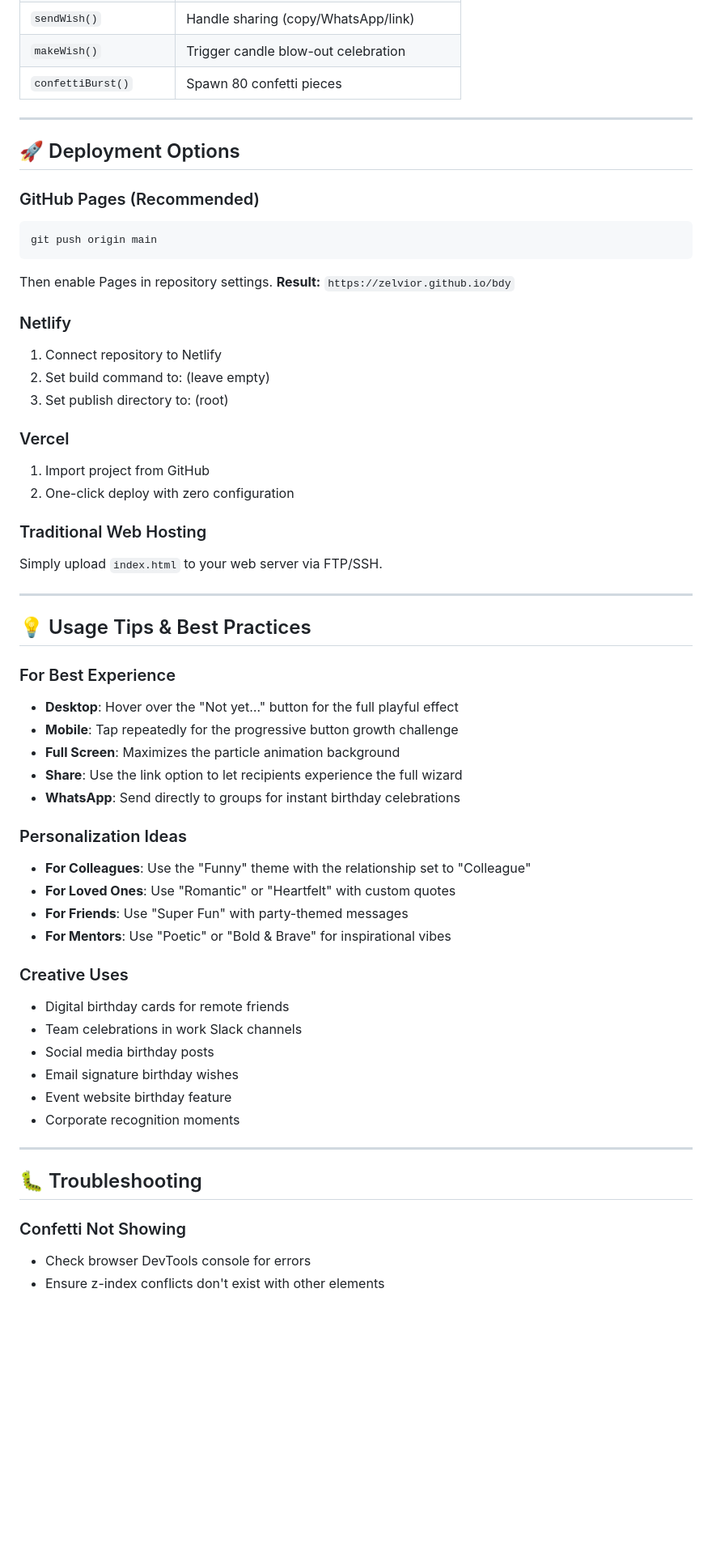
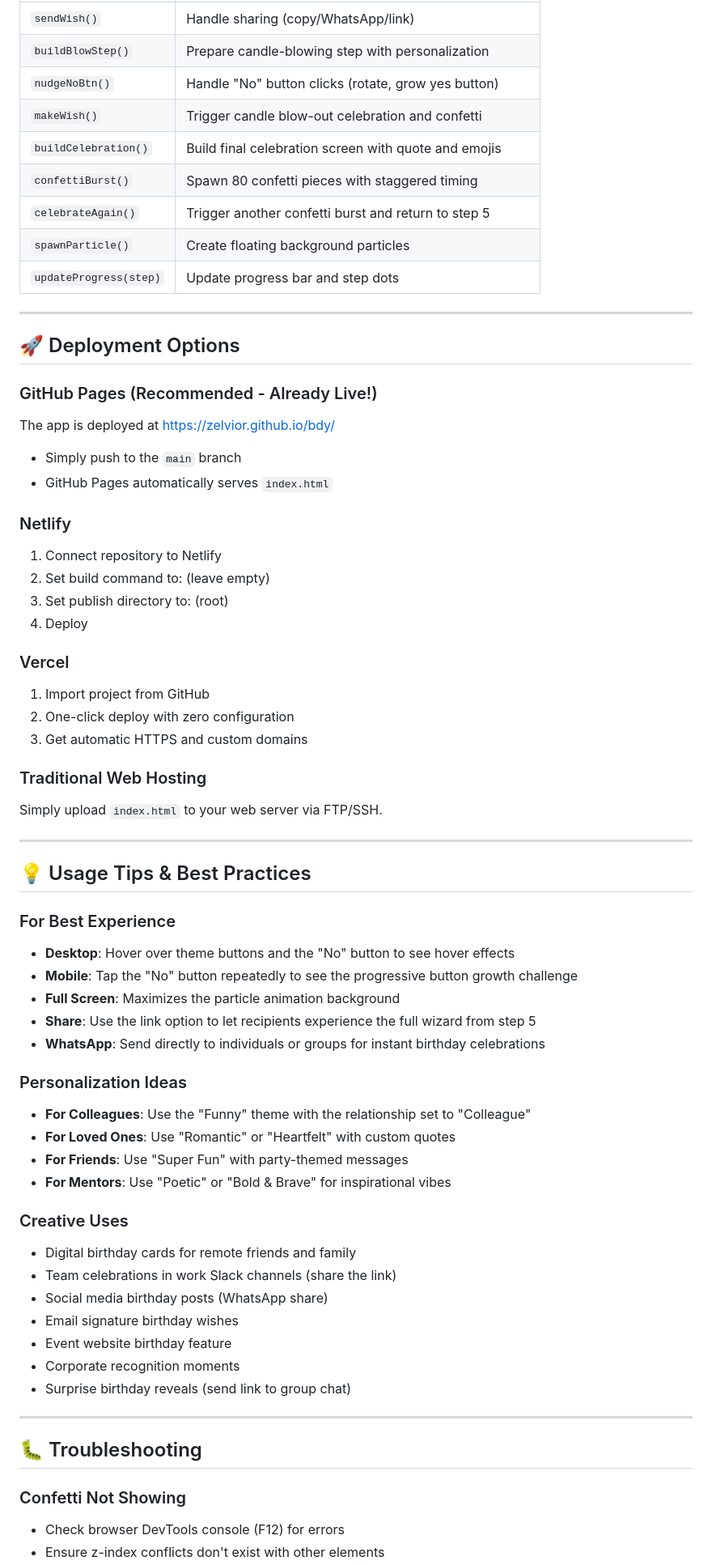
Before and after one commit to zelvior/bdy, a Markdown page: README.md, the part around one of its changes. Shown at 81% size. GitHub-like rendering; blank space fills up the shorter version.

````diff
--- a/README.md
+++ b/README.md
@@ -346,25 +370,32 @@ bdy/
 | `sendWish()` | Handle sharing (copy/WhatsApp/link) |
-| `makeWish()` | Trigger candle blow-out celebration |
-| `confettiBurst()` | Spawn 80 confetti pieces |
+| `buildBlowStep()` | Prepare candle-blowing step with personalization |
+| `nudgeNoBtn()` | Handle "No" button clicks (rotate, grow yes button) |
+| `makeWish()` | Trigger candle blow-out celebration and confetti |
+| `buildCelebration()` | Build final celebration screen with quote and emojis |
+| `confettiBurst()` | Spawn 80 confetti pieces with staggered timing |
+| `celebrateAgain()` | Trigger another confetti burst and return to step 5 |
+| `spawnParticle()` | Create floating background particles |
+| `updateProgress(step)` | Update progress bar and step dots |
 
 ---
 
 ## 🚀 Deployment Options
 
-### GitHub Pages (Recommended)
-```bash
-git push origin main
-```
-Then enable Pages in repository settings. **Result:** `https://zelvior.github.io/bdy`
+### GitHub Pages (Recommended - Already Live!)
+The app is deployed at https://zelvior.github.io/bdy/
+- Simply push to the `main` branch
+- GitHub Pages automatically serves `index.html`
 
 ### Netlify
 1. Connect repository to Netlify
 2. Set build command to: (leave empty)
 3. Set publish directory to: (root)
+4. Deploy
 
 ### Vercel
 1. Import project from GitHub
 2. One-click deploy with zero configuration
+3. Get automatic HTTPS and custom domains
 
 ### Traditional Web Hosting
 Simply upload `index.html` to your web server via FTP/SSH.
@@ -374,11 +405,11 @@ Simply upload `index.html` to your web server via FTP/SSH.
 ## 💡 Usage Tips & Best Practices
 
 ### For Best Experience
-- **Desktop**: Hover over the "Not yet…" button for the full playful effect
-- **Mobile**: Tap repeatedly for the progressive button growth challenge
+- **Desktop**: Hover over theme buttons and the "No" button to see hover effects
+- **Mobile**: Tap the "No" button repeatedly to see the progressive button growth challenge
 - **Full Screen**: Maximizes the particle animation background
-- **Share**: Use the link option to let recipients experience the full wizard
-- **WhatsApp**: Send directly to groups for instant birthday celebrations
+- **Share**: Use the link option to let recipients experience the full wizard from step 5
+- **WhatsApp**: Send directly to individuals or groups for instant birthday celebrations
 
 ### Personalization Ideas
 - **For Colleagues**: Use the "Funny" theme with the relationship set to "Colleague"
@@ -387,17 +418,18 @@ Simply upload `index.html` to your web server via FTP/SSH.
 - **For Mentors**: Use "Poetic" or "Bold & Brave" for inspirational vibes
 
 ### Creative Uses
-- Digital birthday cards for remote friends
-- Team celebrations in work Slack channels
-- Social media birthday posts
+- Digital birthday cards for remote friends and family
+- Team celebrations in work Slack channels (share the link)
+- Social media birthday posts (WhatsApp share)
 - Email signature birthday wishes
 - Event website birthday feature
 - Corporate recognition moments
+- Surprise birthday reveals (send link to group chat)
 
 ---
 
 ## 🐛 Troubleshooting
 
 ### Confetti Not Showing
-- Check browser DevTools console for errors
+- Check browser DevTools console (F12) for errors
 - Ensure z-index conflicts don't exist with other elements
````
Also changed, not shown: other parts of README.md (+135 -92 lines).
